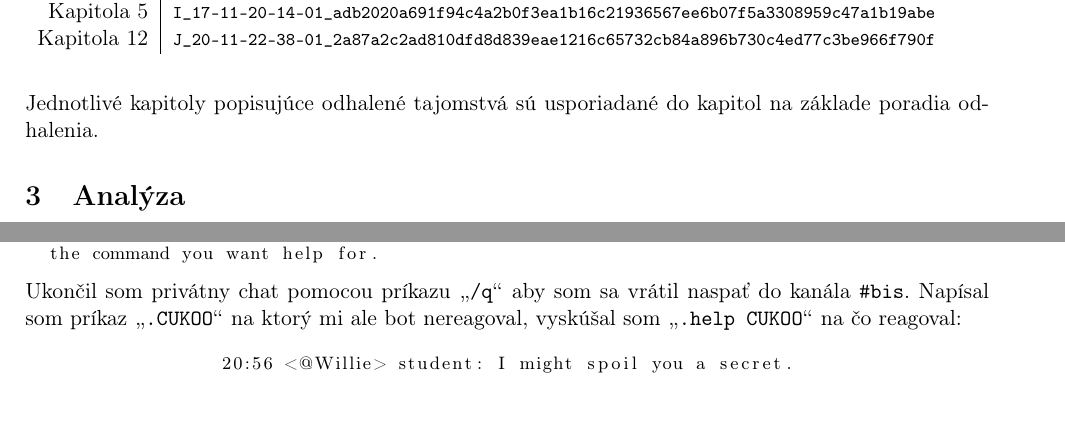
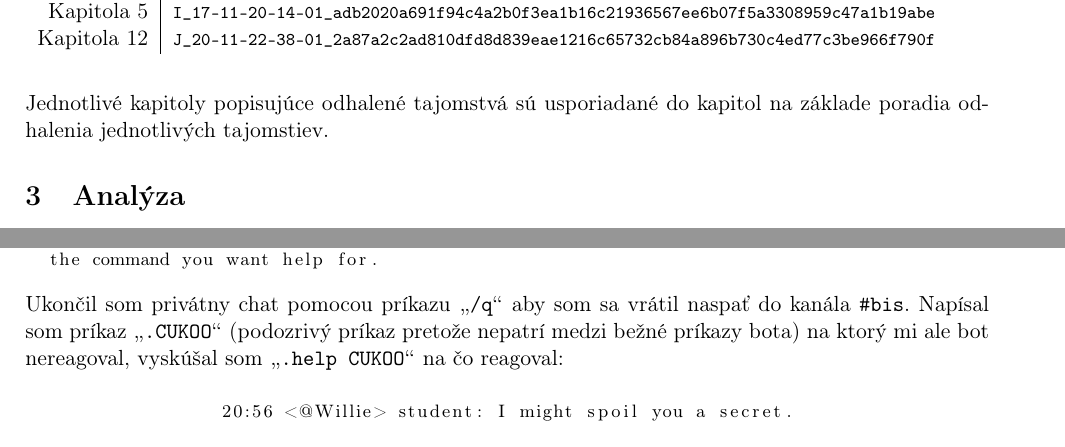
Before and after one commit to europ/VUTBR-FIT-BIS, a LaTeX document (doc/doc.tex): two parts of pages 3 and 6 of 8, joined at a grey line, cut so that both start at the same text. Compiled offline with pdfLaTeX.

Commit message:
fix: pipe + some notes

```diff
--- a/doc/doc.tex
+++ b/doc/doc.tex
@@ -97,7 +97,7 @@ Cieľom projektu bolo uskutočniť APT útok na zadaný server. Výsledok útoku
 
 \hfill\\
 
-Jednotlivé kapitoly popisujúce odhalené tajomstvá sú usporiadané do kapitol na základe poradia odhalenia.
+Jednotlivé kapitoly popisujúce odhalené tajomstvá sú usporiadané do kapitol na základe poradia odhalenia jednotlivých tajomstiev.
 
 \section{Analýza}\label{sec:analysis}
 
@@ -284,7 +284,7 @@ the command you want help for.
 \end{tabular}
 \end{center}
 
-Ukončil som privátny chat pomocou príkazu \uv{\texttt{/q}} aby som sa vrátil naspať do kanála \texttt{\#bis}. Napísal som príkaz \uv{\texttt{.CUKOO}} na ktorý mi ale bot nereagoval, vyskúšal som \uv{\texttt{.help CUKOO}} na čo reagoval:
+Ukončil som privátny chat pomocou príkazu \uv{\texttt{/q}} aby som sa vrátil naspať do kanála \texttt{\#bis}. Napísal som príkaz \uv{\texttt{.CUKOO}} (podozrivý príkaz pretože nepatrí medzi bežné príkazy bota) na ktorý mi ale bot nereagoval, vyskúšal som \uv{\texttt{.help CUKOO}} na čo reagoval:
 
 \begin{center}
 \begin{tabular}{c}
```
Also changed, not shown: doc/doc.pdf, doc/doc.tex (2 more changed lines), 2 other files.
